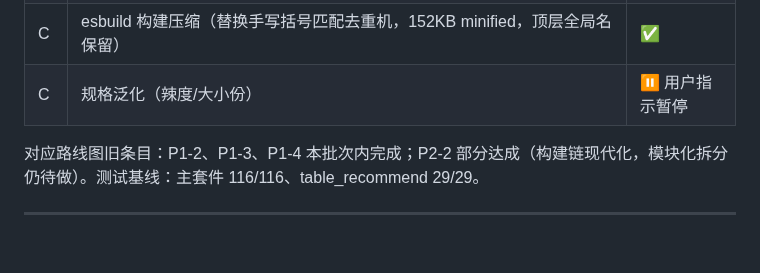
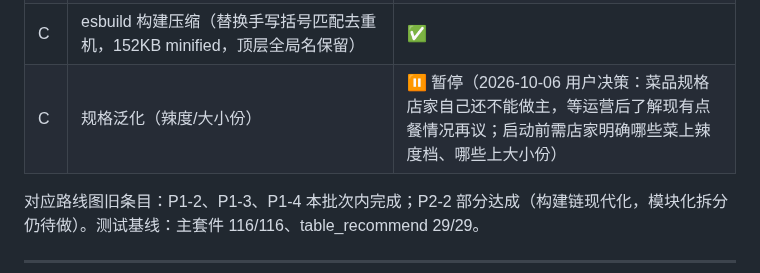
Before and after one commit to ZeCatiX/tangmao-canteen, a Markdown page: docs/商用化路线图与开发计划.md, the part around the change. Rendered like a GitHub page; blank space fills up the shorter version.

Commit message:
文档: C12规格泛化暂停决策入档——店家对菜品规格尚不能做主,等了解现有点餐情况再议

```diff
--- a/docs/商用化路线图与开发计划.md
+++ b/docs/商用化路线图与开发计划.md
@@ -31,7 +31,7 @@
 | C | 再来一单（个人中心历史订单一键回购）| ✅ |
 | C | 英文菜单（116/116 菜名+29 条描述英译，导航栏 EN/中 一键切换，菜单/详情/推荐/席面/收藏全surface生效）| ✅ |
 | C | esbuild 构建压缩（替换手写括号匹配去重机，152KB minified，顶层全局名保留）| ✅ |
-| C | 规格泛化（辣度/大小份）| ⏸ 用户指示暂停 |
+| C | 规格泛化（辣度/大小份）| ⏸ 暂停（2026-10-06 用户决策：菜品规格店家自己还不能做主，等运营后了解现有点餐情况再议；启动前需店家明确哪些菜上辣度档、哪些上大小份）|
 
 对应路线图旧条目：P1-2、P1-3、P1-4 本批次内完成；P2-2 部分达成（构建链现代化，模块化拆分仍待做）。测试基线：主套件 116/116、table_recommend 29/29。
 
```
